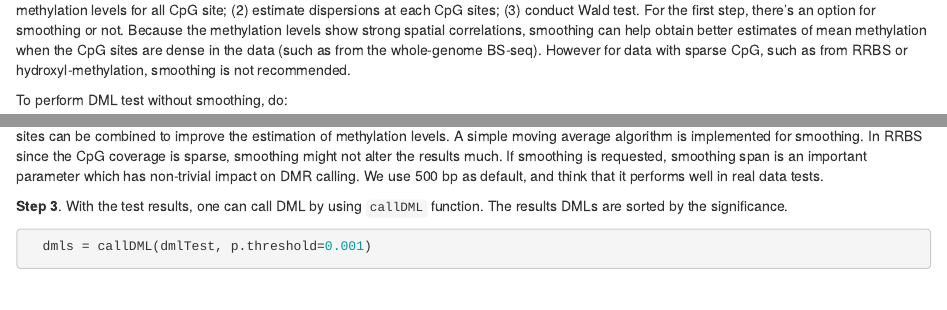
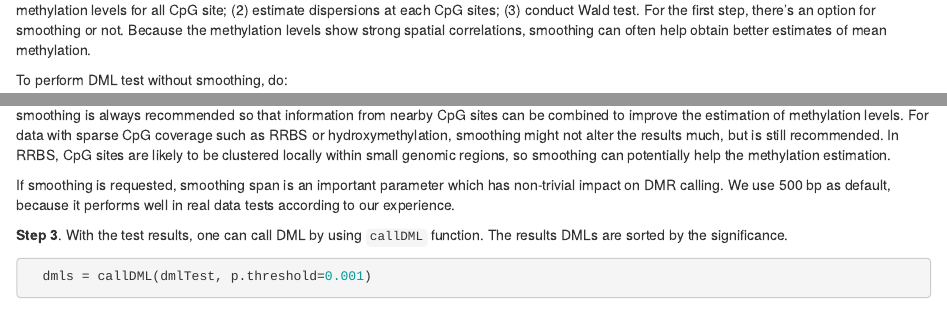
Before and after one commit to haowulab/DSS, an R Markdown document (vignettes/DSS.Rmd): the page in a window 1100 px wide, from 5420 px down, and a second part further down, joined at a grey line. Rendered offline with R 4.5, knitr and Pandoc, with nearby package versions; drawn as R Markdown's standard HTML page in place of the format the file asks for; code that draws random numbers runs with fixed seeds of ours; some code elsewhere in the file could not run offline.

Commit message:
Modify DSS

````diff
--- a/vignettes/DSS.Rmd
+++ b/vignettes/DSS.Rmd
@@ -327,10 +327,11 @@ BSobj
 This function basically performs following steps: (1) estimate mean methylation levels
 for all CpG site; (2) estimate dispersions at each CpG sites; (3) conduct Wald test.
 For the first step, there's an option for smoothing or not.  Because the methylation levels
-show strong spatial correlations, smoothing can help obtain better estimates
-of mean methylation when the CpG sites are dense in the data
+show strong spatial correlations, smoothing can often help obtain better estimates
+of mean methylation.
+<!-- when the CpG sites are dense in the data
 (such as from the whole-genome BS-seq). However for data with sparse CpG,
-such as from RRBS or hydroxyl-methylation, smoothing is not recommended.
+such as from RRBS or hydroxymethylation, smoothing is not recommended. -->
 
 To perform DML test without smoothing, do:
 ```{r, results=FALSE}
@@ -348,8 +350,13 @@ User has the option to smooth the methylation levels or not. For WGBS data, smoo
+For WGBS data, smoothing is always recommended
 so that information from nearby CpG sites can be combined to improve the estimation of methylation levels.
-A simple moving average algorithm is implemented for smoothing.
-In RRBS since the CpG coverage is sparse, smoothing might not alter the results much.
+For data with sparse CpG coverage such as RRBS or hydroxymethylation,
+smoothing might not alter the results much, but is still recommended.
+In RRBS, CpG sites are likely to be clustered locally within small genomic regions,
+so smoothing can potentially help the methylation estimation.
+
 If smoothing is requested, smoothing span is an important parameter which has non-trivial
-impact on DMR calling. We use 500 bp as default, and think that it performs well in real data tests.
+impact on DMR calling. We use 500 bp as default, because it performs well in real data tests
+according to our experience.
 
 
 **Step 3**. With the test results, one can call DML by using ``callDML`` function.
````
Also changed, not shown: vignettes/DSS.Rmd (3 more changed lines).
